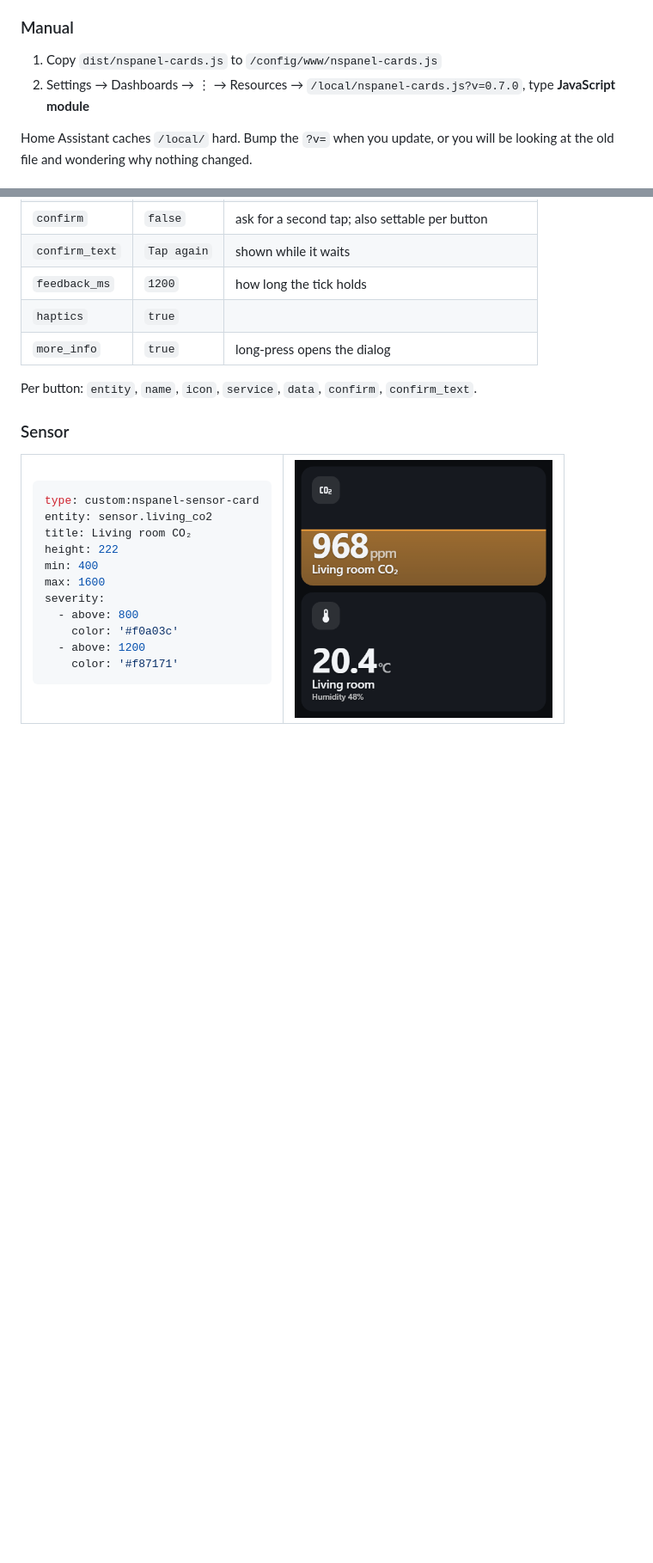
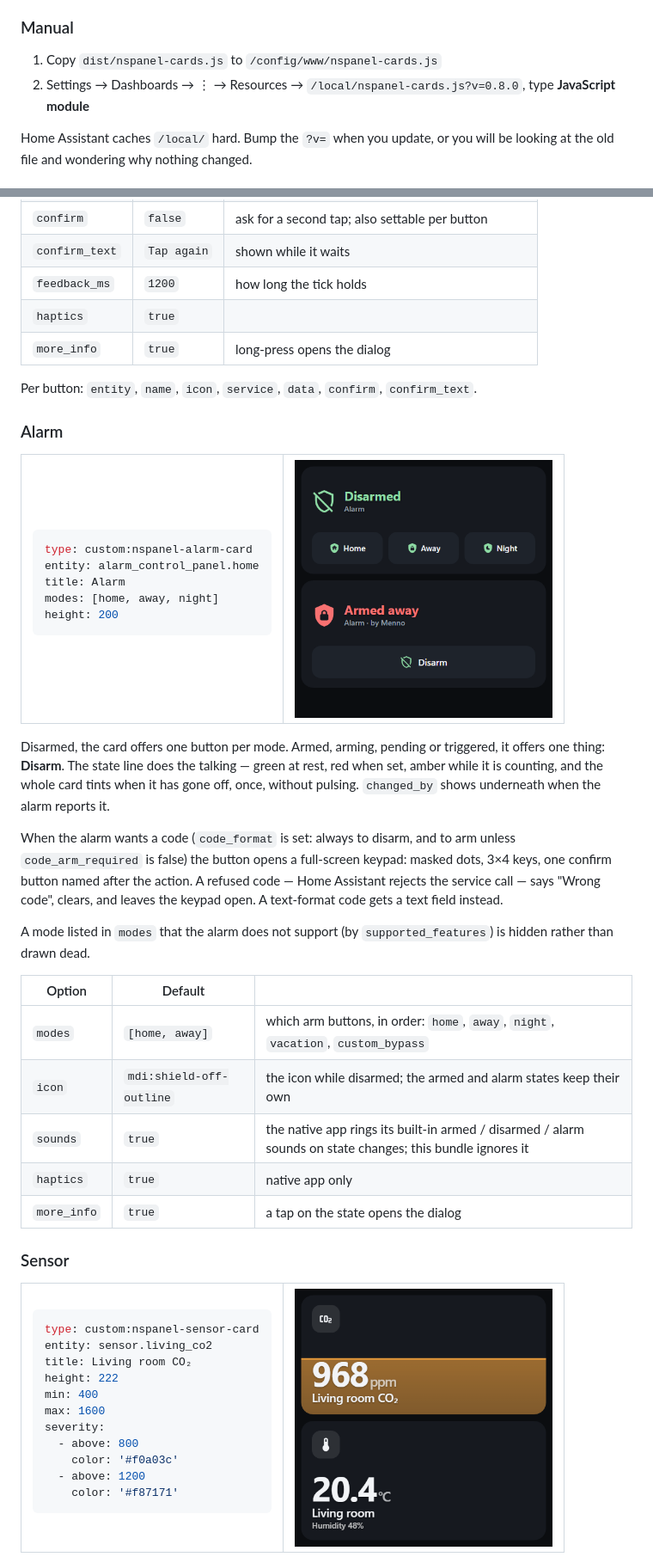
Before and after one commit to mennovanhout/NSPanel-cards, a Markdown page: README.md, 2 parts joined by grey strips. Shown at 86% size. Rendered like a GitHub page; pictures changed too: docs/images/alarm.png (added); blank space fills up the shorter version.

````diff
--- a/README.md
+++ b/README.md
@@ -100,7 +101,7 @@ That rules out `color-mix()` and CSS nesting; neither is used.
 ### Manual
 
 1. Copy `dist/nspanel-cards.js` to `/config/www/nspanel-cards.js`
-2. Settings → Dashboards → ⋮ → Resources → `/local/nspanel-cards.js?v=0.7.0`, type
+2. Settings → Dashboards → ⋮ → Resources → `/local/nspanel-cards.js?v=0.8.0`, type
    **JavaScript module**
 
 Home Assistant caches `/local/` hard. Bump the `?v=` when you update, or you will be looking at
@@ -368,6 +369,47 @@ the scene did not do what you expected.
 | `more_info` | `true` | long-press opens the dialog |
 
 Per button: `entity`, `name`, `icon`, `service`, `data`, `confirm`, `confirm_text`.
+
+### Alarm
+
+<table>
+<tr>
+<td valign="top">
+
+```yaml
+type: custom:nspanel-alarm-card
+entity: alarm_control_panel.home
+title: Alarm
+modes: [home, away, night]
+height: 200
+```
+
+</td>
+<td><img src="docs/images/alarm.png" alt="Two alarm cards: one disarmed with Home, Away and Night buttons in green; one armed away in red, changed by Menno, with a single Disarm button" width="300"></td>
+</tr>
+</table>
+
+Disarmed, the card offers one button per mode. Armed, arming, pending or triggered, it offers
+one thing: **Disarm**. The state line does the talking — green at rest, red when set, amber
+while it is counting, and the whole card tints when it has gone off, once, without pulsing.
+`changed_by` shows underneath when the alarm reports it.
+
+When the alarm wants a code (`code_format` is set: always to disarm, and to arm unless
+`code_arm_required` is false) the button opens a full-screen keypad: masked dots, 3×4 keys,
+one confirm button named after the action. A refused code — Home Assistant rejects the
+service call — says "Wrong code", clears, and leaves the keypad open. A text-format code
+gets a text field instead.
+
+A mode listed in `modes` that the alarm does not support (by `supported_features`) is
+hidden rather than drawn dead.
+
+| Option | Default | |
+| --- | --- | --- |
+| `modes` | `[home, away]` | which arm buttons, in order: `home`, `away`, `night`, `vacation`, `custom_bypass` |
+| `icon` | `mdi:shield-off-outline` | the icon while disarmed; the armed and alarm states keep their own |
+| `sounds` | `true` | the native app rings its built-in armed / disarmed / alarm sounds on state changes; this bundle ignores it |
+| `haptics` | `true` | native app only |
+| `more_info` | `true` | a tap on the state opens the dialog |
 
 ### Sensor
 
````
Also changed, not shown: other parts of README.md (+1 -0 lines), CLAUDE.md (+3 -2 lines), 7 other files.
